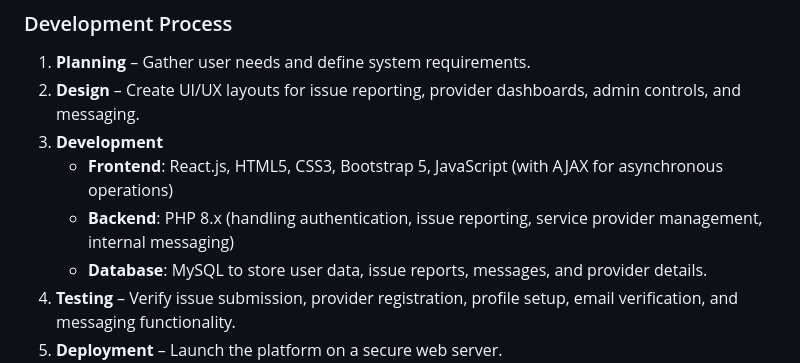
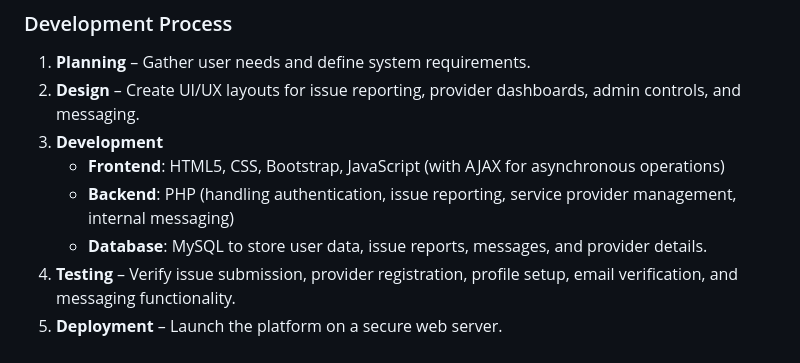
Before and after one commit to Sabiha6244/FixMyArea-3Bit, a Markdown page: README.md, the part around the change. GitHub-like rendering.

```diff
--- a/README.md
+++ b/README.md
@@ -75,8 +75,8 @@ This project aims to solve these problems by providing a centralized platform wh
 1. **Planning** – Gather user needs and define system requirements.
 2. **Design** – Create UI/UX layouts for issue reporting, provider dashboards, admin controls, and messaging.
 3. **Development**
-   - **Frontend**: React.js, HTML5, CSS3, Bootstrap 5, JavaScript (with AJAX for asynchronous operations)
-   - **Backend**: PHP 8.x (handling authentication, issue reporting, service provider management, internal messaging)
+   - **Frontend**: HTML5, CSS, Bootstrap, JavaScript (with AJAX for asynchronous operations)
+   - **Backend**: PHP (handling authentication, issue reporting, service provider management, internal messaging)
    - **Database**: MySQL to store user data, issue reports, messages, and provider details.
 4. **Testing** – Verify issue submission, provider registration, profile setup, email verification, and messaging functionality.
 5. **Deployment** – Launch the platform on a secure web server.
```
